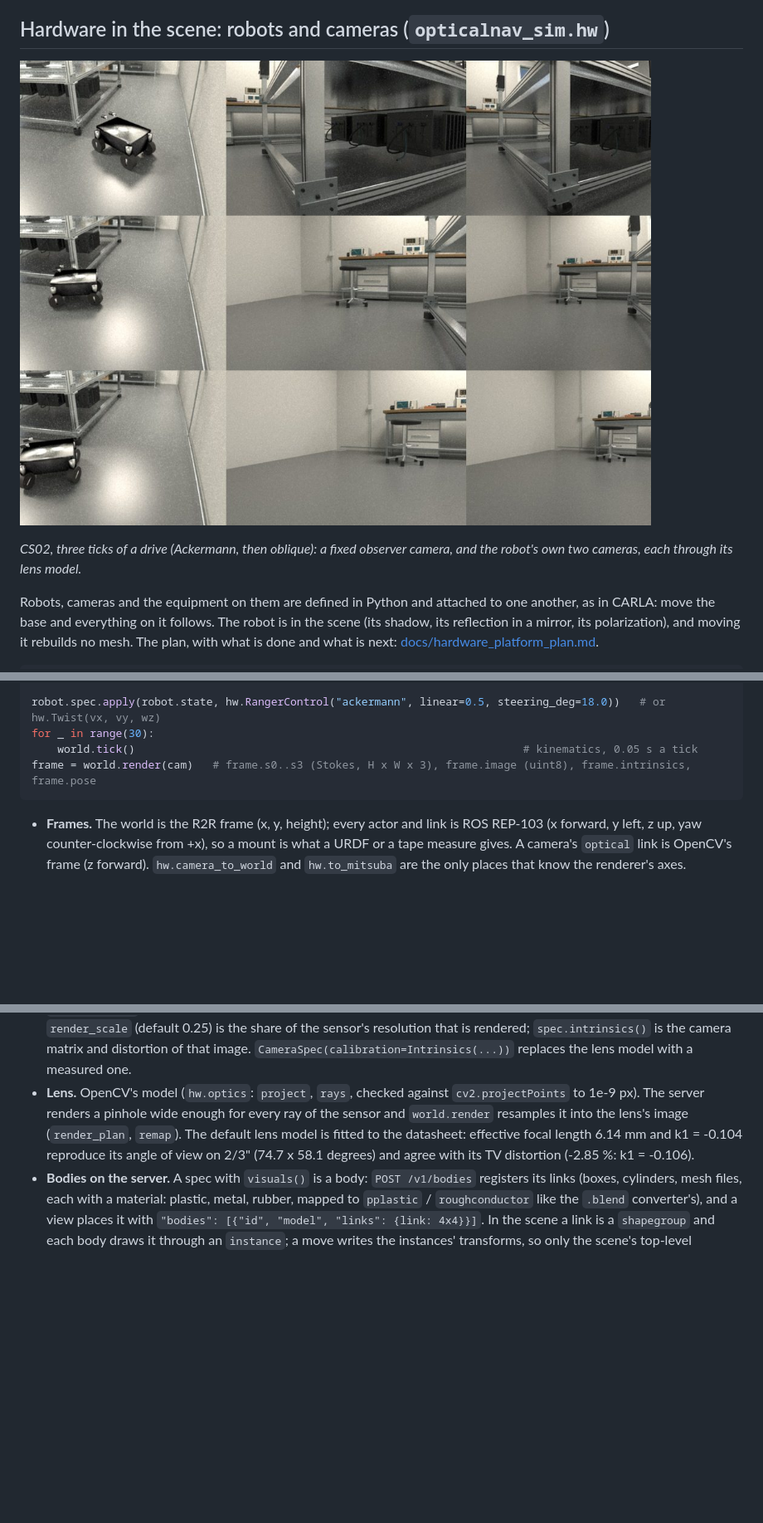
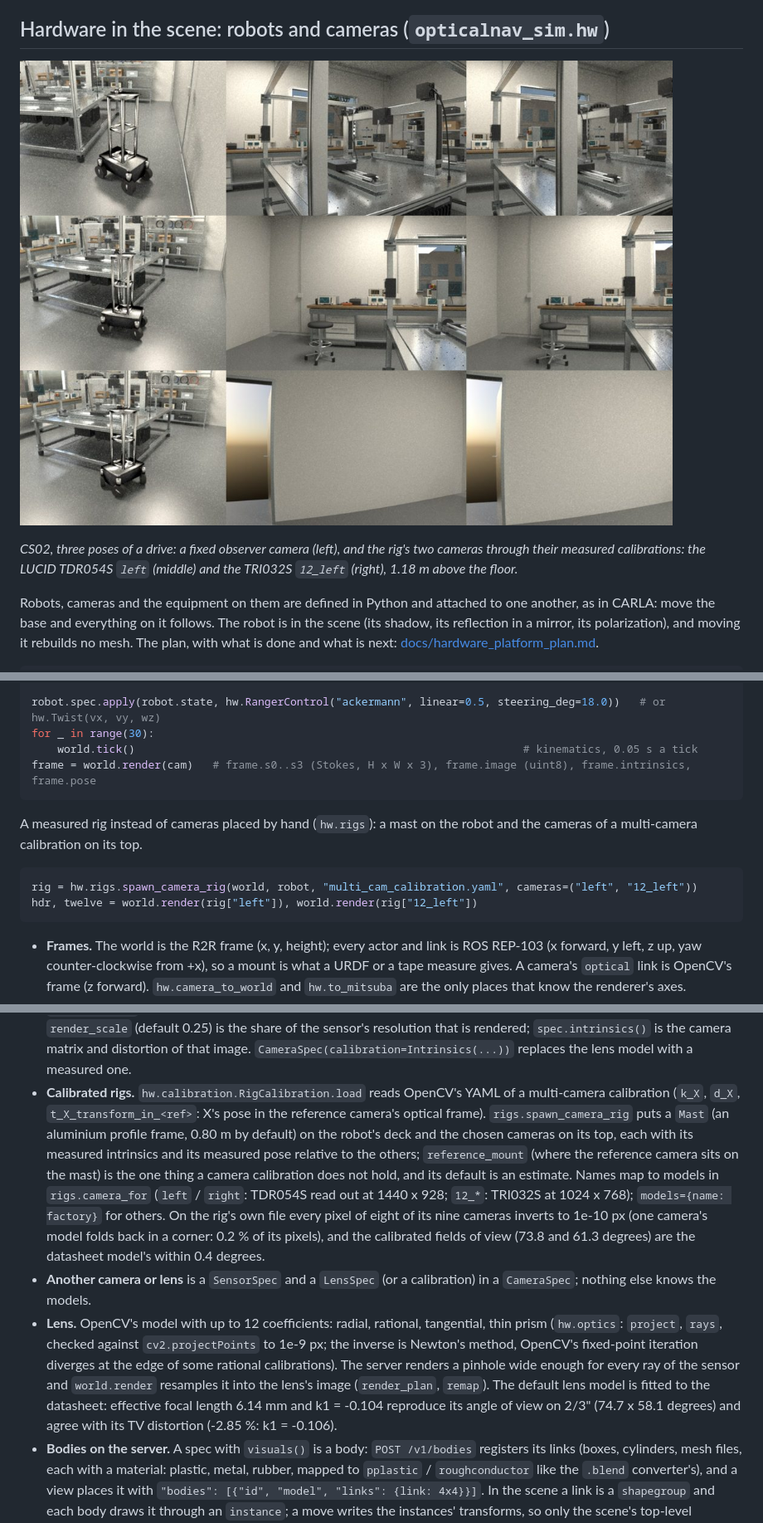
Before and after one commit to divisonofficer/OpticalNav_Sim, a Markdown page: README.md, 3 parts joined by grey strips. Shown at 83% size. Rendered like a GitHub page; pictures changed too: docs/media/hardware_cs02.jpg (deleted), docs/media/hardware_rig_cs02.jpg (added); blank space fills up the shorter version.

````diff
--- a/README.md
+++ b/README.md
@@ -794,9 +794,9 @@ A third renderer next to Mitsuba's path tracer and the raster preview: a view wi
 
 ## Hardware in the scene: robots and cameras (`opticalnav_sim.hw`)
 
-![A Ranger Mini 2.0 driving in CS02: an observer camera (left), and the two cameras on its deck (LUCID TDR054S, FLIR polarization camera)](docs/media/hardware_cs02.jpg)
+![A Ranger Mini 2.0 with an 80 cm mast and two calibrated cameras in CS02: an observer camera (left), the rig's HDR camera and its 12-bit camera](docs/media/hardware_rig_cs02.jpg)
 
-*CS02, three ticks of a drive (Ackermann, then oblique): a fixed observer camera, and the robot's own two cameras, each through its lens model.*
+*CS02, three poses of a drive: a fixed observer camera (left), and the rig's two cameras through their measured calibrations: the LUCID TDR054S `left` (middle) and the TRI032S `12_left` (right), 1.18 m above the floor.*
 
 Robots, cameras and the equipment on them are defined in Python and attached to one another, as in CARLA: move the base and everything on it follows. The robot is in the scene (its shadow, its reflection in a mirror, its polarization), and moving it rebuilds no mesh. The plan, with what is done and what is next: [docs/hardware_platform_plan.md](docs/hardware_platform_plan.md).
 
@@ -816,10 +816,19 @@ for _ in range(30):
 frame = world.render(cam)   # frame.s0..s3 (Stokes, H x W x 3), frame.image (uint8), frame.intrinsics, frame.pose
 ```
 
+A measured rig instead of cameras placed by hand (`hw.rigs`): a mast on the robot and the cameras of a multi-camera calibration on its top.
+
+```python
+rig = hw.rigs.spawn_camera_rig(world, robot, "multi_cam_calibration.yaml", cameras=("left", "12_left"))
+hdr, twelve = world.render(rig["left"]), world.render(rig["12_left"])
+```
+
 * **Frames.** The world is the R2R frame (x, y, height); every actor and link is ROS REP-103 (x forward, y left, z up, yaw counter-clockwise from +x), so a mount is what a URDF or a tape measure gives. A camera's `optical` link is OpenCV's frame (z forward). `hw.camera_to_world` and `hw.to_mitsuba` are the only places that know the renderer's axes.
 * **Robot.** `robots.RangerMini2`: AgileX Ranger Mini 2.0, four steered and driven wheels. `RangerControl` has the robot's modes (`ackermann`, `oblique`, `spin`, `lateral`); `Twist` is the driver's `cmd_vel`. Wheels turn at a rate, drive along their heading, and the body moves as they roll without slipping (least squares over the four); a change of mode turns the wheels with the base at rest. Links to attach to: `base_link` (on the floor), `chassis`, `top_plate`, `steer_*`, `wheel_*`. The drawn shapes and the wheel radius, speed and steering limits are placeholders until the vendor's URDF is in.
 * **Cameras.** A sensor and a lens: `LucidTDR054S` (Sony IMX490, 2880 x 1860), `LucidTRI032S` (IMX265, 2048 x 1536), `FlirBFS51S5PC` (IMX250MYR, 2448 x 2048, colour polarization), each with the Fujinon HF6XA-5M 6 mm by default. `render_scale` (default 0.25) is the share of the sensor's resolution that is rendered; `spec.intrinsics()` is the camera matrix and distortion of that image. `CameraSpec(calibration=Intrinsics(...))` replaces the lens model with a measured one.
-* **Lens.** OpenCV's model (`hw.optics`: `project`, `rays`, checked against `cv2.projectPoints` to 1e-9 px). The server renders a pinhole wide enough for every ray of the sensor and `world.render` resamples it into the lens's image (`render_plan`, `remap`). The default lens model is fitted to the datasheet: effective focal length 6.14 mm and k1 = -0.104 reproduce its angle of view on 2/3" (74.7 x 58.1 degrees) and agree with its TV distortion (-2.85 %: k1 = -0.106).
+* **Calibrated rigs.** `hw.calibration.RigCalibration.load` reads OpenCV's YAML of a multi-camera calibration (`k_X`, `d_X`, `t_X_transform_in_<ref>`: X's pose in the reference camera's optical frame). `rigs.spawn_camera_rig` puts a `Mast` (an aluminium profile frame, 0.80 m by default) on the robot's deck and the chosen cameras on its top, each with its measured intrinsics and its measured pose relative to the others; `reference_mount` (where the reference camera sits on the mast) is the one thing a camera calibration does not hold, and its default is an estimate. Names map to models in `rigs.camera_for` (`left` / `right`: TDR054S read out at 1440 x 928; `12_*`: TRI032S at 1024 x 768); `models={name: factory}` for others. On the rig's own file every pixel of eight of its nine cameras inverts to 1e-10 px (one camera's model folds back in a corner: 0.2 % of its pixels), and the calibrated fields of view (73.8 and 61.3 degrees) are the datasheet model's within 0.4 degrees.
+* **Another camera or lens** is a `SensorSpec` and a `LensSpec` (or a calibration) in a `CameraSpec`; nothing else knows the models.
+* **Lens.** OpenCV's model with up to 12 coefficients: radial, rational, tangential, thin prism (`hw.optics`: `project`, `rays`, checked against `cv2.projectPoints` to 1e-9 px; the inverse is Newton's method, OpenCV's fixed-point iteration diverges at the edge of some rational calibrations). The server renders a pinhole wide enough for every ray of the sensor and `world.render` resamples it into the lens's image (`render_plan`, `remap`). The default lens model is fitted to the datasheet: effective focal length 6.14 mm and k1 = -0.104 reproduce its angle of view on 2/3" (74.7 x 58.1 degrees) and agree with its TV distortion (-2.85 %: k1 = -0.106).
 * **Bodies on the server.** A spec with `visuals()` is a body: `POST /v1/bodies` registers its links (boxes, cylinders, mesh files, each with a material: plastic, metal, rubber, mapped to `pplastic` / `roughconductor` like the `.blend` converter's), and a view places it with `"bodies": [{"id", "model", "links": {link: 4x4}}]`. In the scene a link is a `shapegroup` and each body draws it through an `instance`; a move writes the instances' transforms, so only the scene's top-level acceleration structure is rebuilt and a frozen render replays. Measured (RTX 5090, 512 x 384, 16 spp): 15 links moved in 3.4 ms a frame on a 437k-triangle scene (16.6 ms for 60), frames as fast as with nothing moving, no recording after the first, and the moved scene's image equal to a scene loaded with the links there (difference 0.997 of the noise between two seeds, at 1024 spp). A scene with bodies is its own resident scene: the first view that brings a new set of body models loads it. A camera's image of 720 x 464 (a 792 x 514 pinhole, 16 spp) takes 0.26 s while driving, 0.17 s of it the server's render; each new image size records once (20 to 30 s).
 * **Not there yet** (the plan's later milestones): the sensor model (noise, bit depth, mosaics, the polarization sensor's four angles) and the ISP; ground following and collisions; bodies in the raster preview and in Cycles; a ROS 2 bridge. A camera sees through its own housing only because the housing is drawn behind its optical centre: a part of the robot in front of the lens is in the image, as on the real robot.
 
````
Also changed, not shown: docs/hardware_platform_plan.md (+14 -0 lines), 6 other files.
